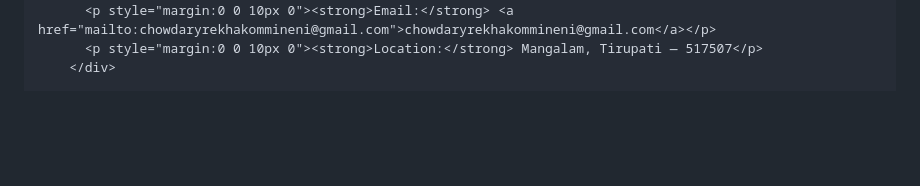
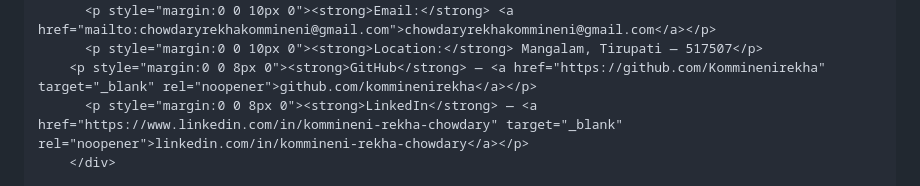
Before and after one commit to chowdaryrekhakommineni/chowdaryrekhakommineni.github.io, a Markdown page: README.md, the part around one of its changes. Drawn GitHub-style; blank space fills up the shorter version.

```diff
--- a/README.md
+++ b/README.md
@@ -467,5 +506,7 @@ My personal portfolio website showcasing my skills, projects, and experience as
           <p style="margin:0 0 10px 0"><strong>Phone:</strong> 7901266761</p>
           <p style="margin:0 0 10px 0"><strong>Email:</strong> <a href="mailto:chowdaryrekhakommineni@gmail.com">chowdaryrekhakommineni@gmail.com</a></p>
           <p style="margin:0 0 10px 0"><strong>Location:</strong> Mangalam, Tirupati — 517507</p>
+        <p style="margin:0 0 8px 0"><strong>GitHub</strong> — <a href="https://github.com/Komminenirekha" target="_blank" rel="noopener">github.com/komminenirekha</a></p>
+          <p style="margin:0 0 8px 0"><strong>LinkedIn</strong> — <a href="https://www.linkedin.com/in/kommineni-rekha-chowdary" target="_blank" rel="noopener">linkedin.com/in/kommineni-rekha-chowdary</a></p>
         </div>
 
```
Also changed, not shown: other parts of README.md (+74 -42 lines).
